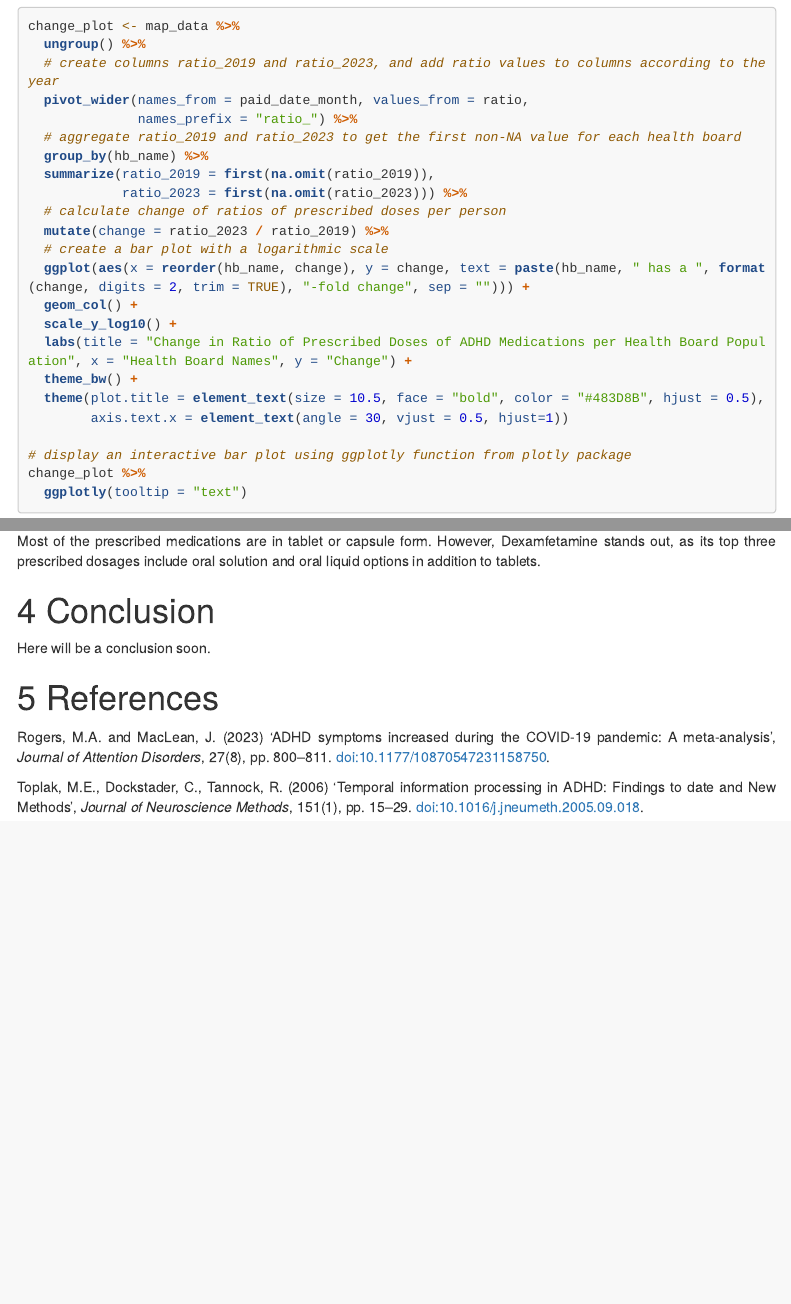
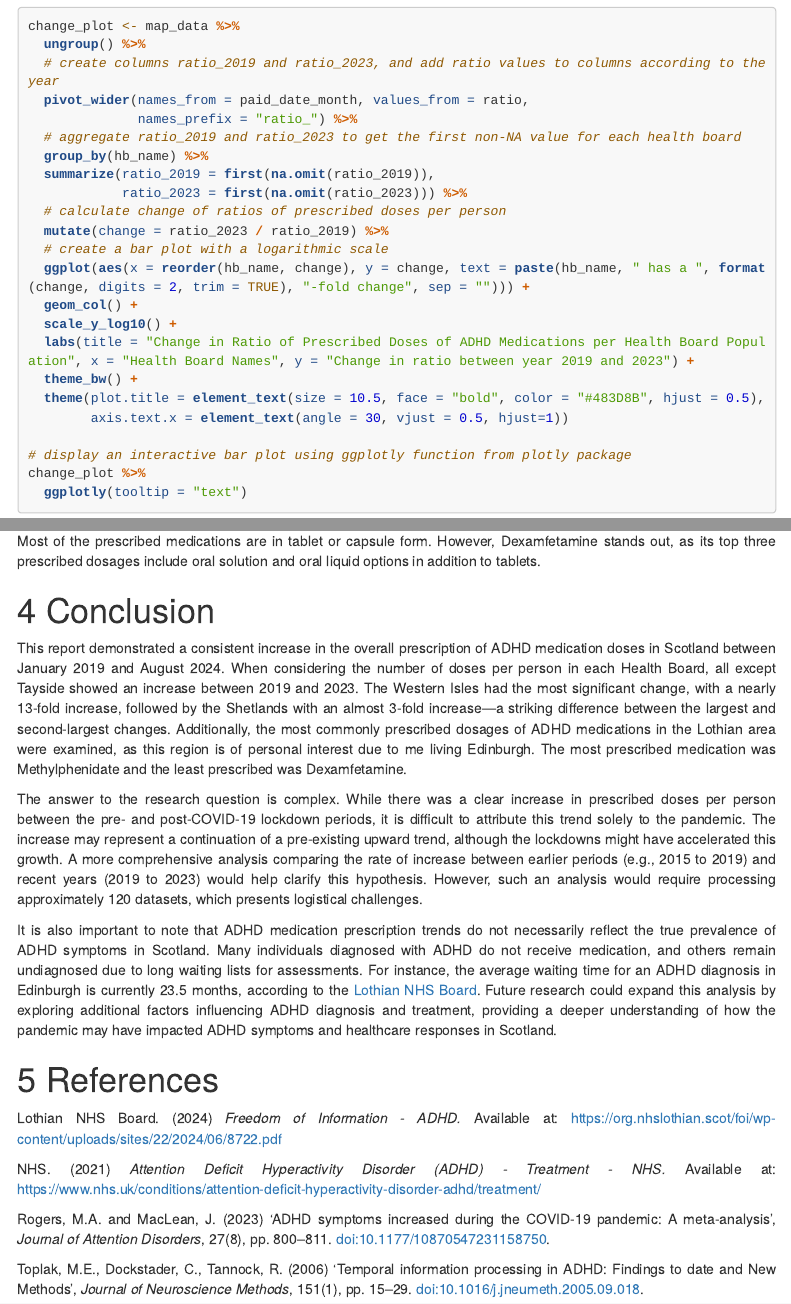
Before and after one commit to MariankaH/B196940, an R Markdown document (docs/index.Rmd): the page in a window 1100 px wide, from 5180 px down, and a second part further down, joined at a grey line. Rendered offline with R 4.5, knitr and Pandoc, with nearby package versions; the code chunks are not run, so their results and figures are left out; menus at the side of the page are left out; long lines of code are wrapped.

Commit message:
add conclusion and more references

```diff
--- a/docs/index.Rmd
+++ b/docs/index.Rmd
@@ -234,7 +234,7 @@ change_plot <- map_data %>%
   ggplot(aes(x = reorder(hb_name, change), y = change, text = paste(hb_name, " has a ", format(change, digits = 2, trim = TRUE), "-fold change", sep = ""))) +
   geom_col() +
   scale_y_log10() +
-  labs(title = "Change in Ratio of Prescribed Doses of ADHD Medications per Health Board Population", x = "Health Board Names", y = "Change") +
+  labs(title = "Change in Ratio of Prescribed Doses of ADHD Medications per Health Board Population", x = "Health Board Names", y = "Change in ratio between year 2019 and 2023") +
   theme_bw() +
   theme(plot.title = element_text(size = 10.5, face = "bold", color = "#483D8B", hjust = 0.5),
         axis.text.x = element_text(angle = 30, vjust = 0.5, hjust=1))
@@ -312,9 +312,17 @@ Most of the prescribed medications are in tablet or capsule form. However, Dexam
 
 # Conclusion
 
-Here will be a conclusion soon.
+This report demonstrated a consistent increase in the overall prescription of ADHD medication doses in Scotland between January 2019 and August 2024. When considering the number of doses per person in each Health Board, all except Tayside showed an increase between 2019 and 2023. The Western Isles had the most significant change, with a nearly 13-fold increase, followed by the Shetlands with an almost 3-fold increase—a striking difference between the largest and second-largest changes. Additionally, the most commonly prescribed dosages of ADHD medications in the Lothian area were examined, as this region is of personal interest due to me living Edinburgh. The most prescribed medication was Methylphenidate and the least prescribed was Dexamfetamine.
+
+The answer to the research question is complex. While there was a clear increase in prescribed doses per person between the pre- and post-COVID-19 lockdown periods, it is difficult to attribute this trend solely to the pandemic. The increase may represent a continuation of a pre-existing upward trend, although the lockdowns might have accelerated this growth. A more comprehensive analysis comparing the rate of increase between earlier periods (e.g., 2015 to 2019) and recent years (2019 to 2023) would help clarify this hypothesis. However, such an analysis would require processing approximately 120 datasets, which presents logistical challenges.
+
+It is also important to note that ADHD medication prescription trends do not necessarily reflect the true prevalence of ADHD symptoms in Scotland. Many individuals diagnosed with ADHD do not receive medication, and others remain undiagnosed due to long waiting lists for assessments. For instance, the average waiting time for an ADHD diagnosis in Edinburgh is currently 23.5 months, according to the [Lothian NHS Board](https://org.nhslothian.scot/foi/wp-content/uploads/sites/22/2024/06/8722.pdf). Future research could expand this analysis by exploring additional factors influencing ADHD diagnosis and treatment, providing a deeper understanding of how the pandemic may have impacted ADHD symptoms and healthcare responses in Scotland.
 
 # References
+
+Lothian NHS Board. (2024) *Freedom of Information - ADHD.* Available at: https://org.nhslothian.scot/foi/wp-content/uploads/sites/22/2024/06/8722.pdf
+
+NHS. (2021) *Attention Deficit Hyperactivity Disorder (ADHD) - Treatment - NHS.* Available at: https://www.nhs.uk/conditions/attention-deficit-hyperactivity-disorder-adhd/treatment/
 
 Rogers, M.A. and MacLean, J. (2023) ‘ADHD symptoms increased during the COVID-19 pandemic: A meta-analysis’, *Journal of Attention Disorders*, 27(8), pp. 800–811. doi:10.1177/10870547231158750.
 
```
